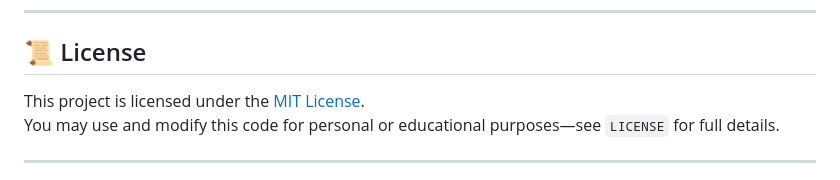
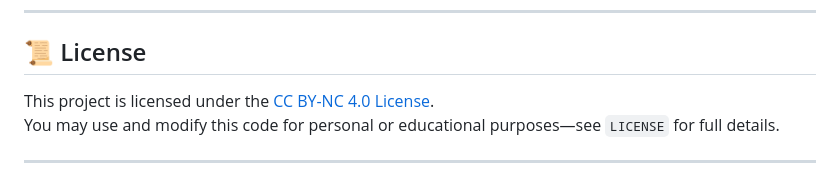
Before and after one commit to prashanth-kumar-g/stock-volatility-calculator, a Markdown page: README.md, the part around the change. Drawn GitHub-style.

```diff
--- a/README.md
+++ b/README.md
@@ -141,7 +141,7 @@ Thank you for supporting this project!
 
 ## 📜 License
 
-This project is licensed under the [MIT License](LICENSE).
+This project is licensed under the [CC BY-NC 4.0 License](LICENSE).
 You may use and modify this code for personal or educational purposes—see `LICENSE` for full details.
 
 ---
```
